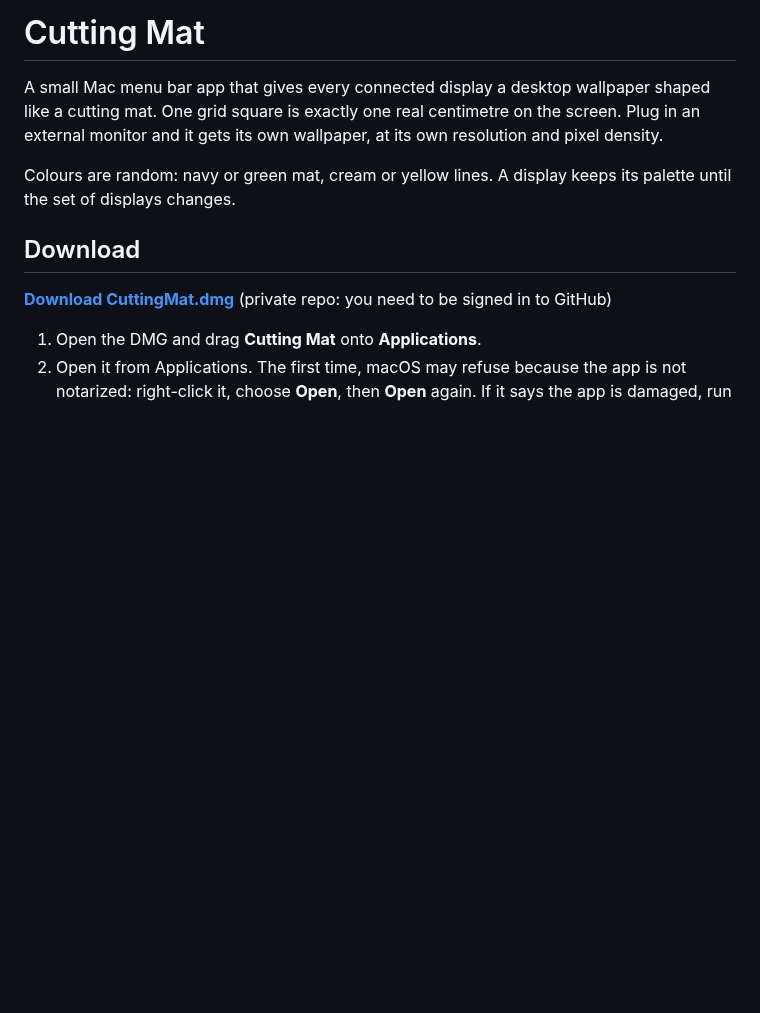
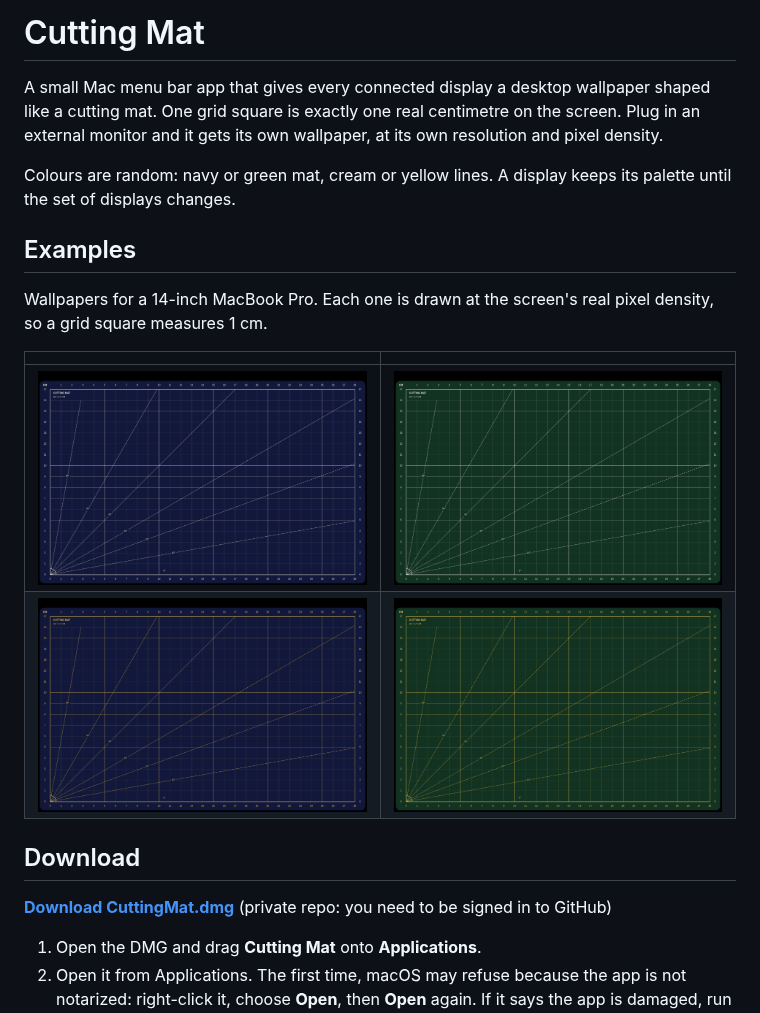
Before and after one commit to louis-badr/CuttingMat, a Markdown page: README.md, the part around one of its changes. Rendered like a GitHub page; pictures changed too: docs/example-forest-yellow.png (added), docs/example-forest.png (added), docs/example-navy-yellow.png (added); blank space fills up the shorter version.

Commit message:
Add icon and wallpaper examples to the README

```diff
--- a/README.md
+++ b/README.md
@@ -3,6 +5,15 @@
 A small Mac menu bar app that gives every connected display a desktop wallpaper shaped like a cutting mat. One grid square is exactly one real centimetre on the screen. Plug in an external monitor and it gets its own wallpaper, at its own resolution and pixel density.
 
 Colours are random: navy or green mat, cream or yellow lines. A display keeps its palette until the set of displays changes.
+
+## Examples
+
+Wallpapers for a 14-inch MacBook Pro. Each one is drawn at the screen's real pixel density, so a grid square measures 1 cm.
+
+| | |
+|---|---|
+| ![Navy, cream lines](docs/example-navy.png) | ![Green, cream lines](docs/example-forest.png) |
+| ![Navy, yellow lines](docs/example-navy-yellow.png) | ![Green, yellow lines](docs/example-forest-yellow.png) |
 
 ## Download
 
```
Also changed, not shown: other parts of README.md (+2 -0 lines), docs/icon.png (added).
